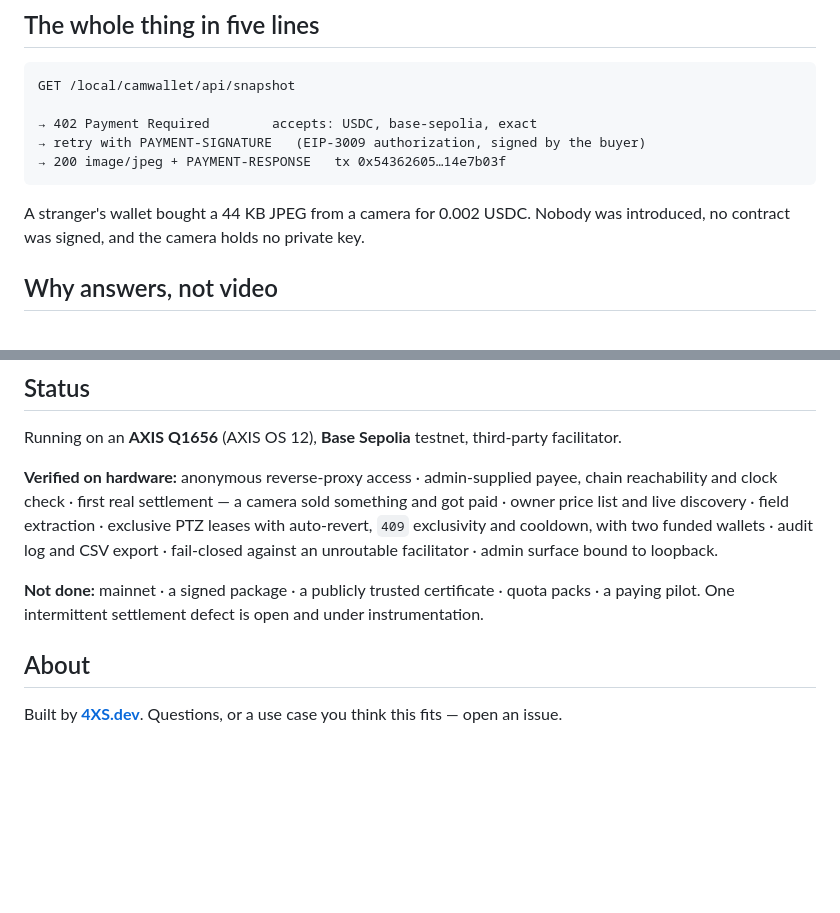
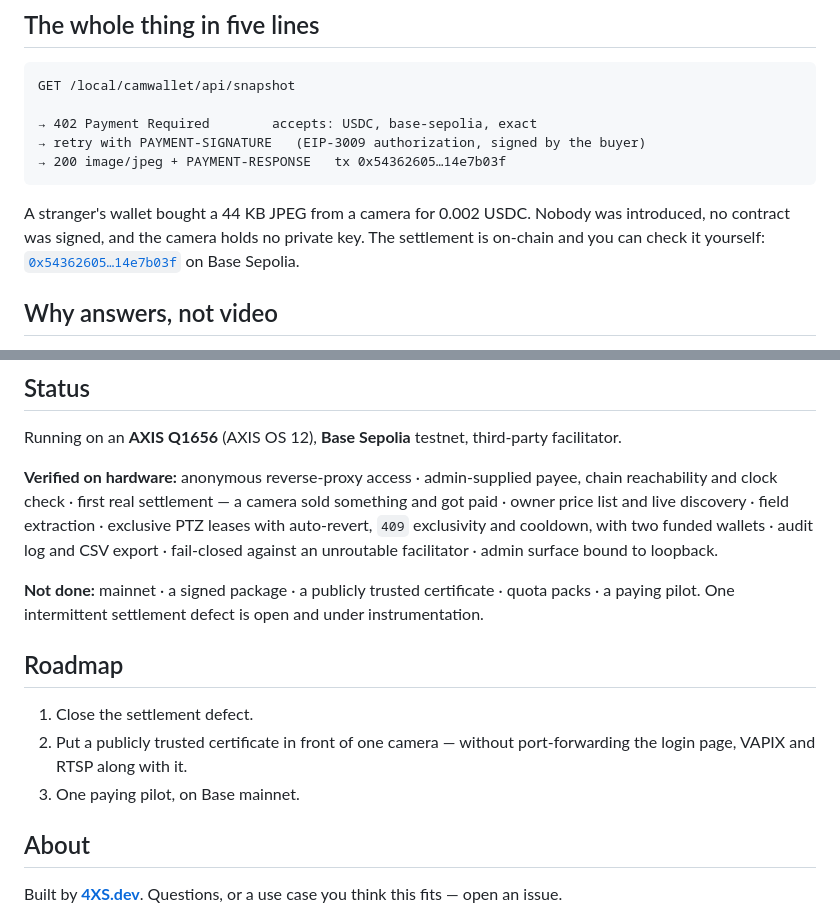
Before and after one commit to kotyzap/Sell-answers-not-video---x402-for-Axis, a Markdown page: README.md, 2 parts joined by grey strips. Rendered like a GitHub page; blank space fills up the shorter version.

````diff
--- a/README.md
+++ b/README.md
@@ -28,7 +40,8 @@ GET /local/camwallet/api/snapshot
 ```
 
 A stranger's wallet bought a 44 KB JPEG from a camera for 0.002 USDC. Nobody was introduced, no contract
-was signed, and the camera holds no private key.
+was signed, and the camera holds no private key. The settlement is on-chain and you can
+check it yourself: [`0x54362605…14e7b03f`](https://sepolia.basescan.org/tx/0x54362605e831168521965331a87daabbc8b45fac9bc7c2a06ff873ff14e7b03f) on Base Sepolia.
 
 ## Why answers, not video
 
@@ -126,6 +139,12 @@ admin surface bound to loopback.
 **Not done:** mainnet · a signed package · a publicly trusted certificate · quota packs · a paying pilot.
 One intermittent settlement defect is open and under instrumentation.
 
+## Roadmap
+
+1. Close the settlement defect.
+2. Put a publicly trusted certificate in front of one camera — without port-forwarding the login page,
+   VAPIX and RTSP along with it.
+3. One paying pilot, on Base mainnet.
 
 ## About
 
````
Also changed, not shown: other parts of README.md (+17 -5 lines).
